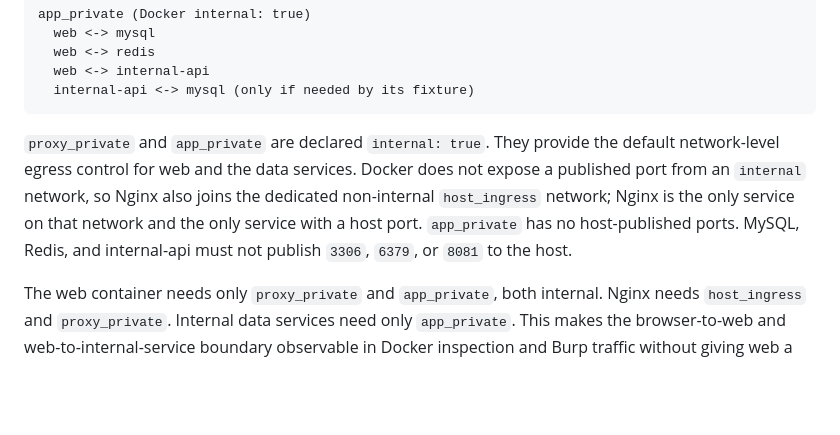
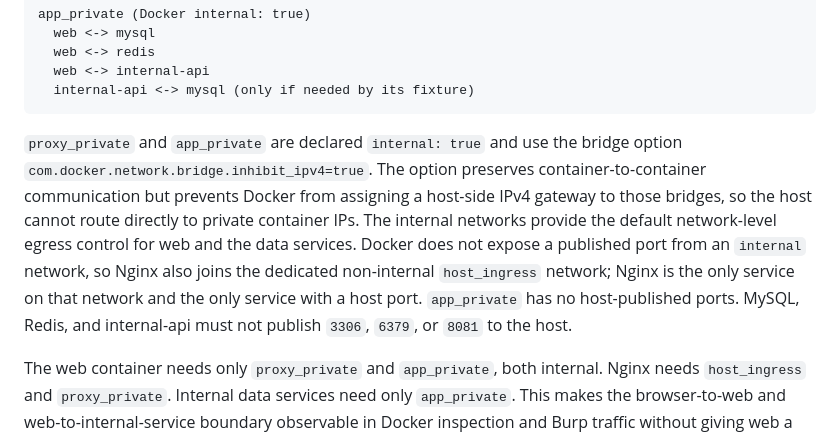
Before and after one commit to QAQxr/websec-lab, a Markdown page: PROJECT_DESIGN.md, the part around the change. Drawn GitHub-style; blank space fills up the shorter version.

Commit message:
Harden private Docker network isolation

````diff
--- a/PROJECT_DESIGN.md
+++ b/PROJECT_DESIGN.md
@@ -698,7 +698,7 @@ app_private (Docker internal: true)
   internal-api <-> mysql (only if needed by its fixture)
 ```
 
-`proxy_private` and `app_private` are declared `internal: true`. They provide the default network-level egress control for web and the data services. Docker does not expose a published port from an `internal` network, so Nginx also joins the dedicated non-internal `host_ingress` network; Nginx is the only service on that network and the only service with a host port. `app_private` has no host-published ports. MySQL, Redis, and internal-api must not publish `3306`, `6379`, or `8081` to the host.
+`proxy_private` and `app_private` are declared `internal: true` and use the bridge option `com.docker.network.bridge.inhibit_ipv4=true`. The option preserves container-to-container communication but prevents Docker from assigning a host-side IPv4 gateway to those bridges, so the host cannot route directly to private container IPs. The internal networks provide the default network-level egress control for web and the data services. Docker does not expose a published port from an `internal` network, so Nginx also joins the dedicated non-internal `host_ingress` network; Nginx is the only service on that network and the only service with a host port. `app_private` has no host-published ports. MySQL, Redis, and internal-api must not publish `3306`, `6379`, or `8081` to the host.
 
 The web container needs only `proxy_private` and `app_private`, both internal. Nginx needs `host_ingress` and `proxy_private`. Internal data services need only `app_private`. This makes the browser-to-web and web-to-internal-service boundary observable in Docker inspection and Burp traffic without giving web a public egress route.
 
````
